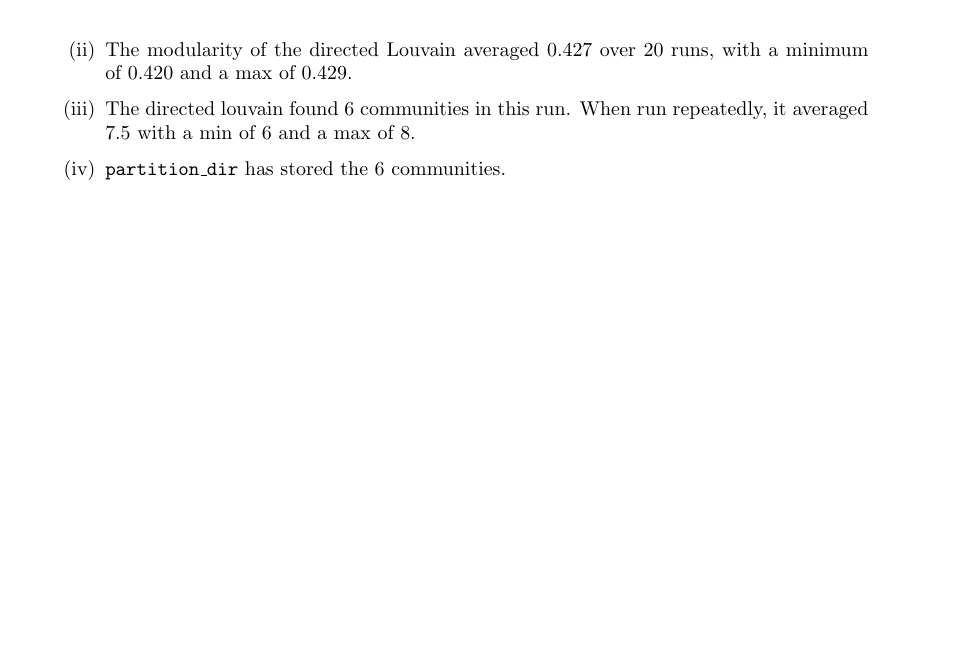
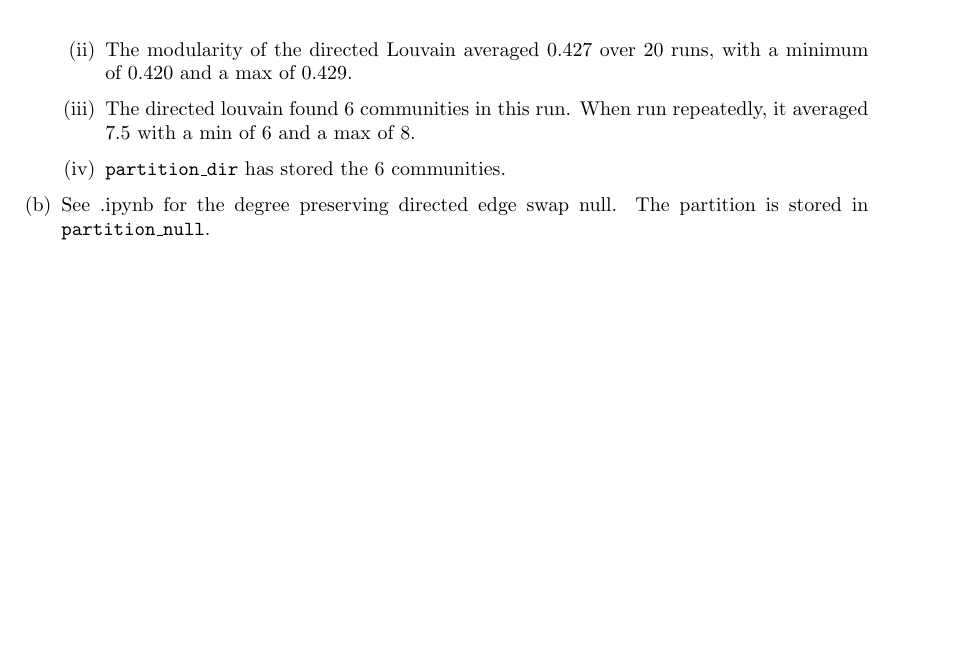
Before and after one commit to 14arjunk/CNET5051_Assignments, a LaTeX problem sheet (Assignment 2 Files/assignment2_kumar.tex): part of page 6 of 9, cut so that both start at the same text, the shorter picture padded with empty space. Compiled offline with pdfLaTeX.

Commit message:
Updates from Overleaf

```diff
--- a/Assignment 2 Files/assignment2_kumar.tex
+++ b/Assignment 2 Files/assignment2_kumar.tex
@@ -200,6 +200,7 @@ for the data, in addition to the generic requested SNAP citations.
     \item The directed louvain found 6 communities in this run. When run repeatedly, it averaged 7.5 with a min of 6 and a max of 8.
     \item \texttt{partition\_dir} has stored the 6 communities.
     \end{enumerate}
+    \item See .ipynb for the degree preserving directed edge swap null. The partition is stored in \texttt{partition\_null}.
 \end{enumerate}
 
 \clearpage
```
